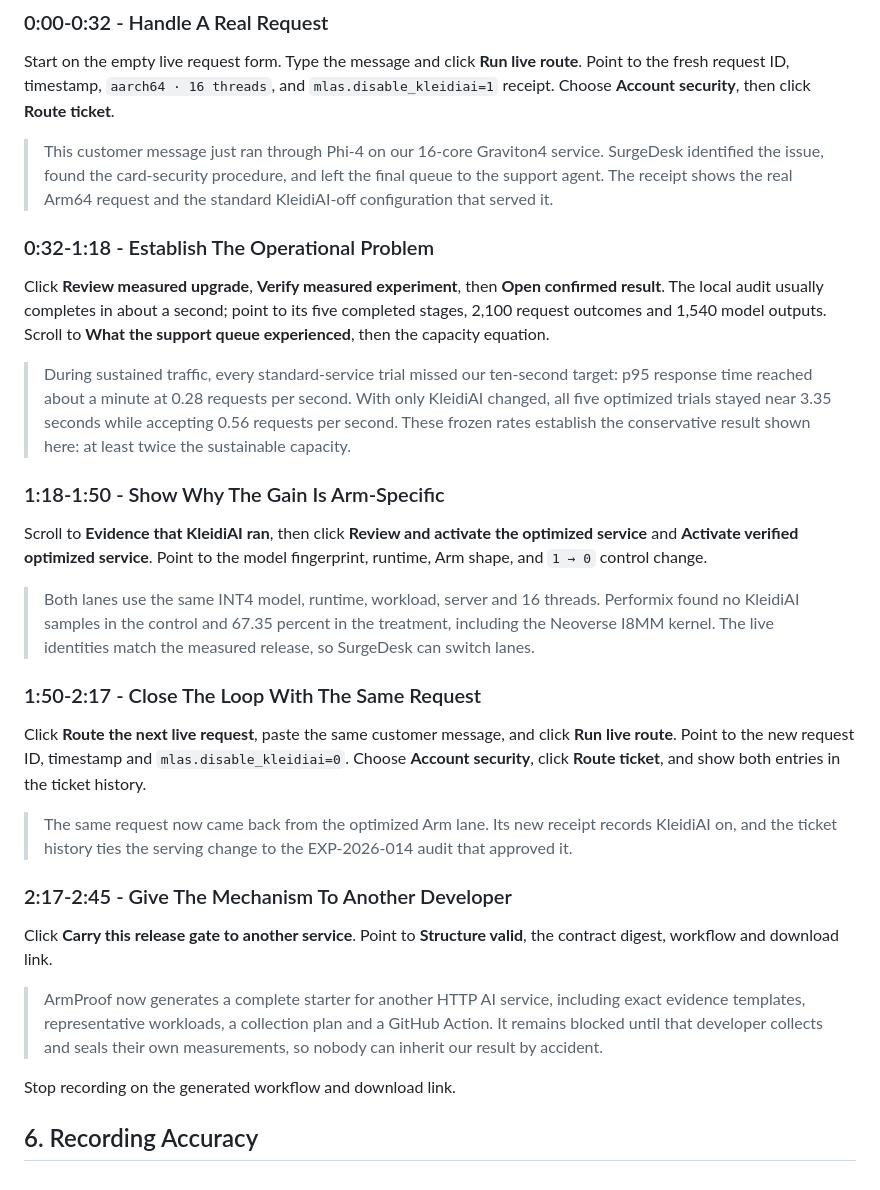
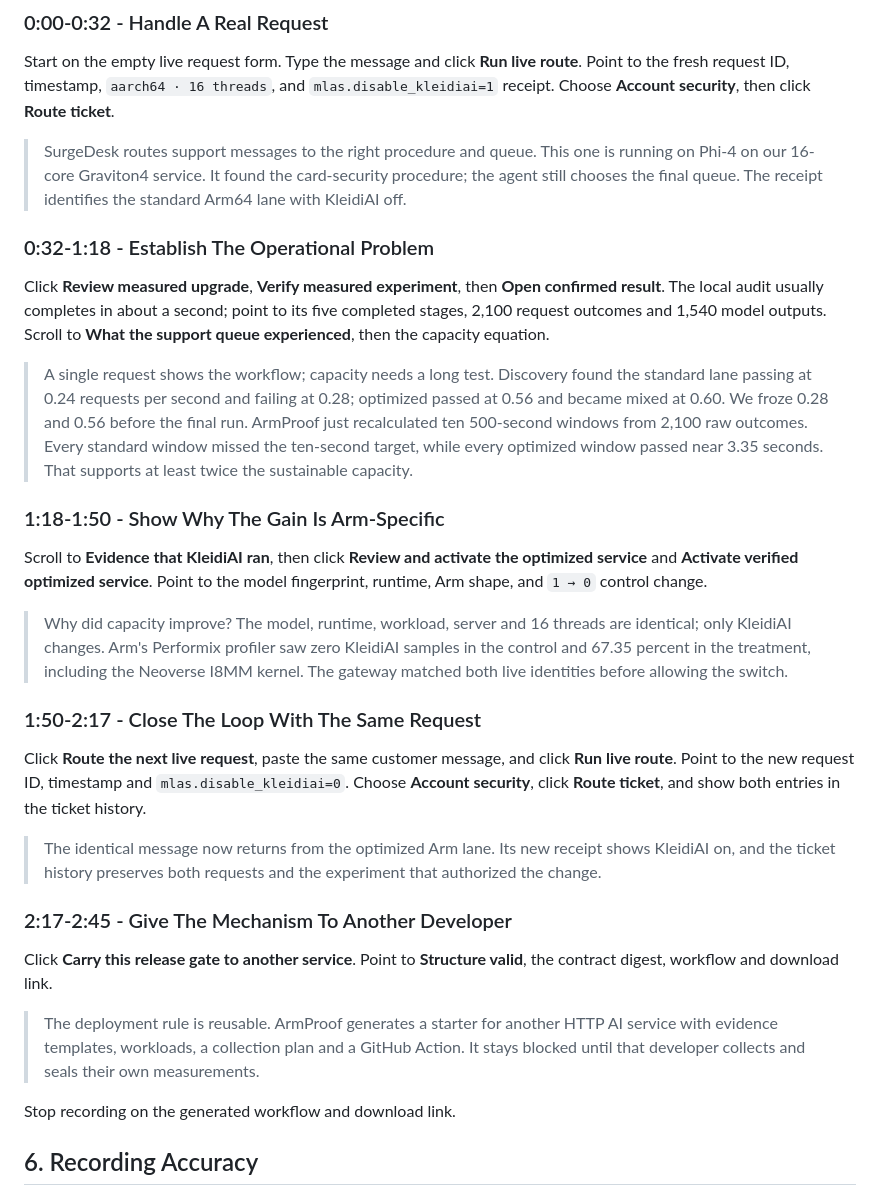
Before and after one commit to QasimKhan5x/ArmProof, a Markdown page: submission/DEMO_SCRIPT.md, the part around the change. Rendered like a GitHub page.

Commit message:
docs: make the demo narration self-explanatory
Introduce SurgeDesk before the stack, explain how capacity rates were selected, frame Performix as the attribution answer, and keep the spoken script within 235 words.

```diff
--- a/submission/DEMO_SCRIPT.md
+++ b/submission/DEMO_SCRIPT.md
@@ -144,10 +144,10 @@ route**. Point to the fresh request ID, timestamp, `aarch64 · 16 threads`, and
 `mlas.disable_kleidiai=1` receipt. Choose **Account security**, then click
 **Route ticket**.
 
-> This customer message just ran through Phi-4 on our 16-core Graviton4
-> service. SurgeDesk identified the issue, found the card-security procedure,
-> and left the final queue to the support agent. The receipt shows the real
-> Arm64 request and the standard KleidiAI-off configuration that served it.
+> SurgeDesk routes support messages to the right procedure and queue. This one
+> is running on Phi-4 on our 16-core Graviton4 service. It found the
+> card-security procedure; the agent still chooses the final queue. The receipt
+> identifies the standard Arm64 lane with KleidiAI off.
 
 ### 0:32-1:18 - Establish The Operational Problem
 
@@ -155,21 +155,24 @@ Click **Review measured upgrade**, **Verify measured experiment**, then **Open c
 to its five completed stages, 2,100 request outcomes and 1,540 model outputs.
 Scroll to **What the support queue experienced**, then the capacity equation.
 
-> During sustained traffic, every standard-service trial missed our ten-second
-> target: p95 response time reached about a minute at 0.28 requests per second.
-> With only KleidiAI changed, all five optimized trials stayed near 3.35 seconds
-> while accepting 0.56 requests per second. These frozen rates establish the
-> conservative result shown here: at least twice the sustainable capacity.
+> A single request shows the workflow; capacity needs a long test. Discovery
+> found the standard lane passing at 0.24 requests per second and failing at
+> 0.28; optimized passed at 0.56 and became mixed at 0.60. We froze
+> 0.28 and 0.56 before the final run. ArmProof just recalculated ten 500-second
+> windows from 2,100 raw outcomes. Every standard window missed the ten-second
+> target, while every optimized window passed near 3.35 seconds. That supports
+> at least twice the sustainable capacity.
 
 ### 1:18-1:50 - Show Why The Gain Is Arm-Specific
 
 Scroll to **Evidence that KleidiAI ran**, then click **Review and activate the optimized service** and **Activate verified optimized service**. Point to the
 model fingerprint, runtime, Arm shape, and `1 → 0` control change.
 
-> Both lanes use the same INT4 model, runtime, workload, server and 16 threads.
-> Performix found no KleidiAI samples in the control and 67.35 percent in the
-> treatment, including the Neoverse I8MM kernel. The live identities match the
-> measured release, so SurgeDesk can switch lanes.
+> Why did capacity improve? The model, runtime, workload, server and 16 threads
+> are identical; only KleidiAI changes. Arm's Performix
+> profiler saw zero KleidiAI samples in the control and 67.35 percent in the
+> treatment, including the Neoverse I8MM kernel. The gateway matched both live
+> identities before allowing the switch.
 
 ### 1:50-2:17 - Close The Loop With The Same Request
 
@@ -178,19 +181,19 @@ click **Run live route**. Point to the new request ID, timestamp and
 `mlas.disable_kleidiai=0`. Choose **Account security**, click **Route ticket**,
 and show both entries in the ticket history.
 
-> The same request now came back from the optimized Arm lane. Its new receipt
-> records KleidiAI on, and the ticket history ties the serving change to the
-> EXP-2026-014 audit that approved it.
+> The identical message now returns from the optimized Arm lane. Its new receipt
+> shows KleidiAI on, and the ticket history preserves both requests and the
+> experiment that authorized the change.
 
 ### 2:17-2:45 - Give The Mechanism To Another Developer
 
 Click **Carry this release gate to another service**. Point to **Structure
 valid**, the contract digest, workflow and download link.
 
-> ArmProof now generates a complete starter for another HTTP AI service,
-> including exact evidence templates, representative workloads, a collection
-> plan and a GitHub Action. It remains blocked until that developer collects and
-> seals their own measurements, so nobody can inherit our result by accident.
+> The deployment rule is reusable. ArmProof generates a starter for another
+> HTTP AI service with evidence templates, workloads, a collection plan and a
+> GitHub Action. It stays blocked until that developer collects and seals their
+> own measurements.
 
 Stop recording on the generated workflow and download link.
 
```
